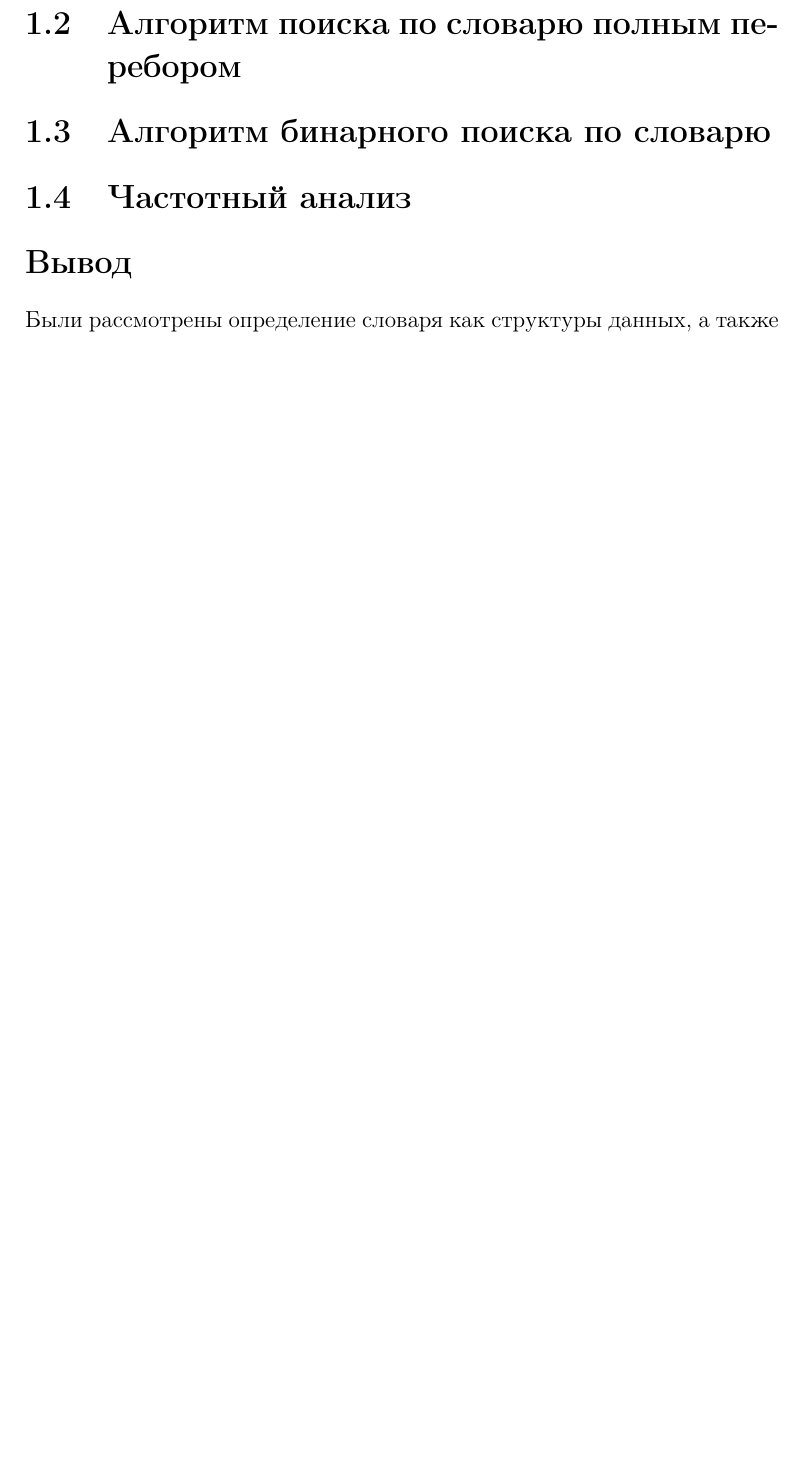
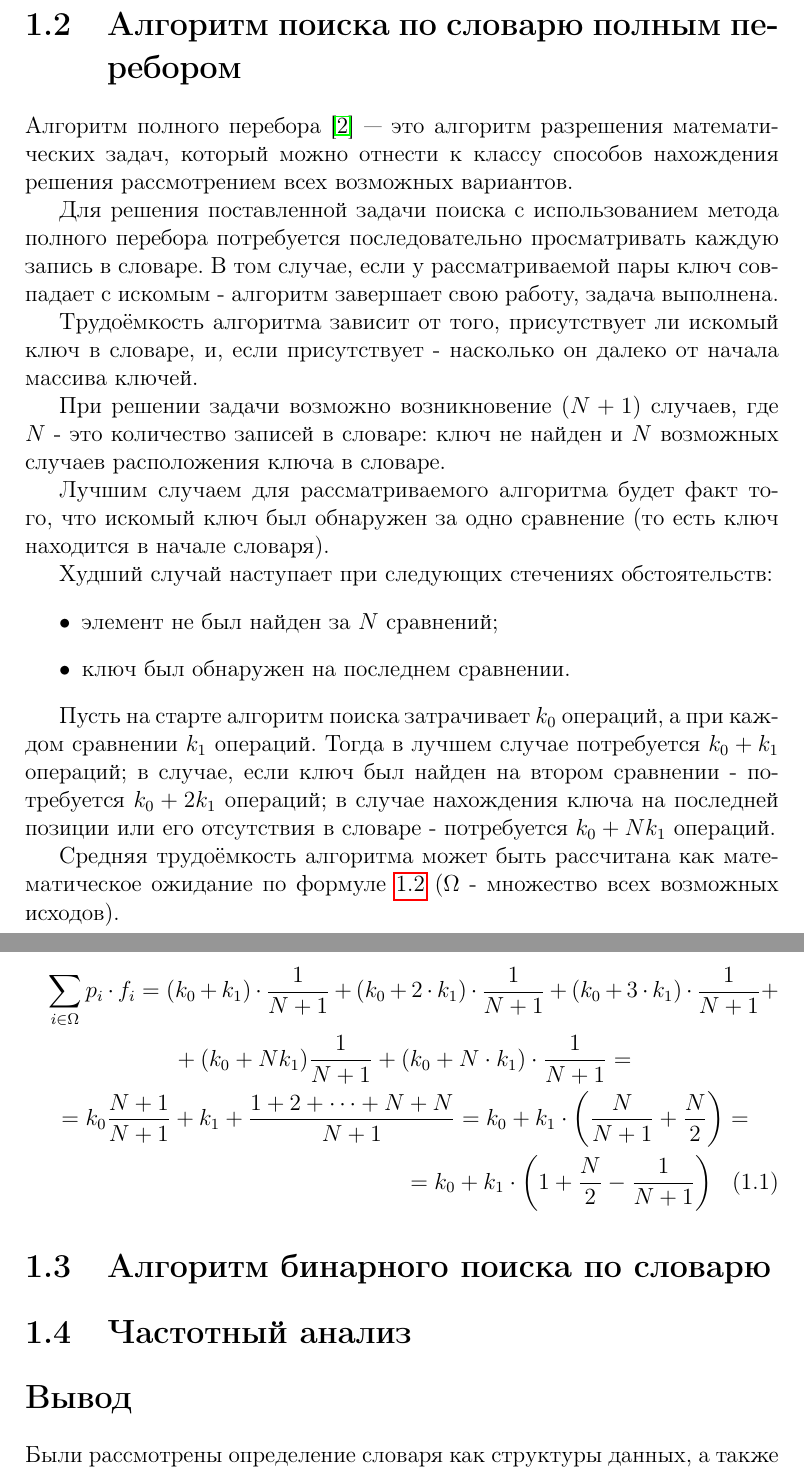
Before and after one commit to TheSawIsTheLaw/AlgorithmAnalysis, a LaTeX document (AA_lab_07/texReport/report.tex): part of page 5 of 21 before the commit and two parts of pages 5 and 6 of 22 after it, the two joined at a grey line, cut so that both start at the same text, the shorter picture padded with empty space. Compiled offline with pdfLaTeX.

Commit message:
ADD: brute

```diff
--- a/AA_lab_07/texReport/report.tex
+++ b/AA_lab_07/texReport/report.tex
@@ -118,6 +118,30 @@ escapeinside={\#*}{*)}   % если нужно добавить коммента
 Операция $FIND(\textit{ключ})$ возвращает значение, ассоциированное с заданным ключом, или некоторый специальный объект, означающий, что значения, ассоциированного с заданным ключом, нет. Две другие операции ничего не возвращают (за исключением, возможно, информации о том, успешно ли была выполнена данная операция).
 
 \section{Алгоритм поиска по словарю полным перебором}
+Алгоритм полного перебора \cite{AI} — это алгоритм разрешения математических задач, который можно отнести к классу способов нахождения решения рассмотрением всех возможных вариантов.
+
+Для решения поставленной задачи поиска с использованием метода полного перебора потребуется последовательно просматривать каждую запись в словаре. В том случае, если у рассматриваемой пары ключ совпадает с искомым - алгоритм завершает свою работу, задача выполнена.
+
+Трудоёмкость алгоритма зависит от того, присутствует ли искомый ключ в словаре, и, если присутствует - насколько он далеко от начала массива ключей.
+
+При решении задачи возможно возникновение $(N + 1)$ случаев, где $N$ - это количество записей в словаре: ключ не найден и $N$ возможных случаев расположения ключа в словаре.
+
+Лучшим случаем для рассматриваемого алгоритма будет факт того, что искомый ключ был обнаружен за одно сравнение (то есть ключ находится в начале словаря).
+
+Худший случай наступает при следующих стечениях обстоятельств:
+\begin{itemize}
+\item элемент не был найден за $N$ сравнений;
+\item ключ был обнаружен на последнем сравнении.
+\end{itemize}
+
+Пусть на старте алгоритм поиска затрачивает $k_0$ операций, а при каждом сравнении $k_1$ операций. Тогда в лучшем случае потребуется $k_0 + k_1$ операций; в случае, если ключ был найден на втором сравнении - потребуется $k_0 + 2k_1$ операций; в случае нахождения ключа на последней позиции или его отсутствия в словаре - потребуется $k_0 + Nk_1$ операций.
+
+Средняя трудоёмкость алгоритма может быть рассчитана как математическое ожидание по формуле \ref{MX} ($\Omega$ - множество всех возможных исходов).
+
+\label{MX}
+\begin{multline}
+        \sum\limits_{i \in \Omega} p_i \cdot f_i = (k_0 + k_1) \cdot \frac{1}{N + 1} + (k_0 + 2 \cdot k_1) \cdot \frac{1}{N+1} + (k_0 + 3 \cdot k_1) \cdot \frac{1}{N + 1} + \\+ (k_0 + Nk_1)\frac{1}{N + 1} + (k_0 + N \cdot k_1) \cdot \frac{1}{N + 1} = \\= k_0\frac{N+1}{N+1}+k_1+\frac{1 + 2 + \cdots + N + N}{N + 1} = k_0 + k_1 \cdot \left(\frac{N}{N + 1} + \frac{N}{2}\right) =\\= k_0 + k_1 \cdot \left(1 + \frac{N}{2} - \frac{1}{N + 1}\right)
+\end{multline}
 
 
 \section{Алгоритм бинарного поиска по словарю}
```
Also changed, not shown: AA_lab_07/texReport/biblio.bib (+9 -0 lines), AA_lab_07/texReport/report.pdf.
